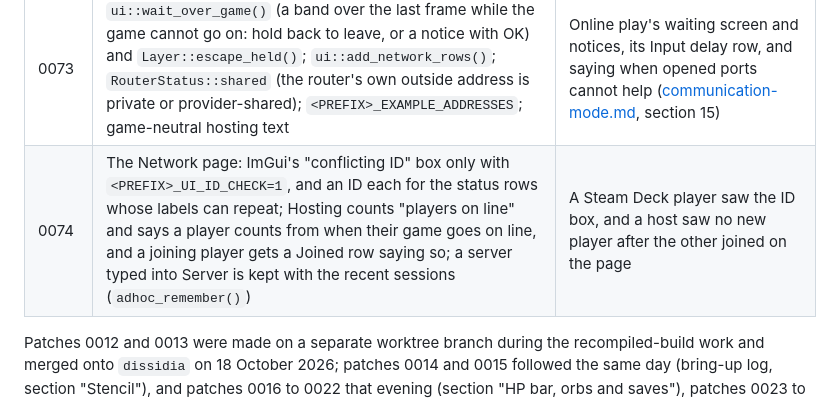
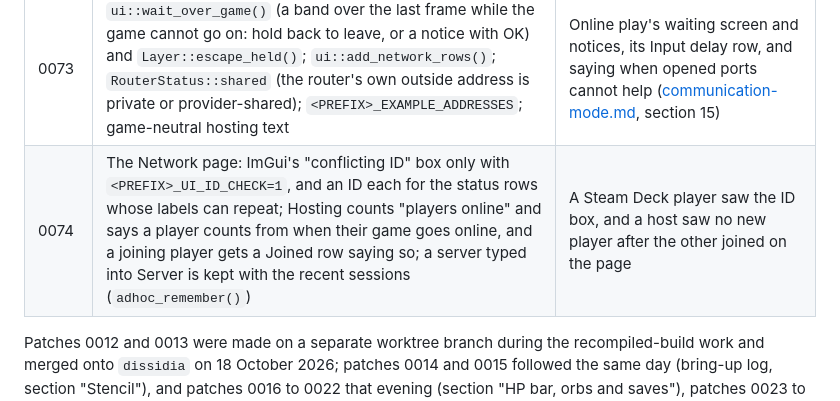
Before and after one commit to VCKing101/Dissidia012-pc, a Markdown page: port/README.md, the part around the change. GitHub-like rendering.

```diff
--- a/port/README.md
+++ b/port/README.md
@@ -257,7 +257,7 @@ fresh clone of `33800c4`, apply them with `git checkout -b dissidia 33800c4` and
 | 0071 | Hosting a session asks the router to forward its ports (`host/adhoc/port_mapping.cpp`): NAT-PMP, then UPnP (SSDP, `AddPortMapping`); an hour's lease renewed at half time and given back on stop; `adhoc_host_forward_also()` for a game's own ports; the Network page shows the internet address with a copy button; `network.router_ports` turns it off | Players on the internet join a hosted session without port forwarding by hand; the port adds its battle link's UDP port ([communication-mode.md](../docs/port/communication-mode.md), section 14) |
 | 0072 | `<PREFIX>_HOST_SESSION=1` hosts a session as the game starts | Tests of a hosting copy with nobody at it (section 14) |
 | 0073 | `ui::wait_over_game()` (a band over the last frame while the game cannot go on: hold back to leave, or a notice with OK) and `Layer::escape_held()`; `ui::add_network_rows()`; `RouterStatus::shared` (the router's own outside address is private or provider-shared); `<PREFIX>_EXAMPLE_ADDRESSES`; game-neutral hosting text | Online play's waiting screen and notices, its Input delay row, and saying when opened ports cannot help ([communication-mode.md](../docs/port/communication-mode.md), section 15) |
-| 0074 | The Network page: ImGui's "conflicting ID" box only with `<PREFIX>_UI_ID_CHECK=1`, and an ID each for the status rows whose labels can repeat; Hosting counts "players on line" and says a player counts from when their game goes on line, and a joining player gets a Joined row saying so; a server typed into Server is kept with the recent sessions (`adhoc_remember()`) | A Steam Deck player saw the ID box, and a host saw no new player after the other joined on the page |
+| 0074 | The Network page: ImGui's "conflicting ID" box only with `<PREFIX>_UI_ID_CHECK=1`, and an ID each for the status rows whose labels can repeat; Hosting counts "players online" and says a player counts from when their game goes online, and a joining player gets a Joined row saying so; a server typed into Server is kept with the recent sessions (`adhoc_remember()`) | A Steam Deck player saw the ID box, and a host saw no new player after the other joined on the page |
 
 Patches 0012 and 0013 were made on a separate worktree branch during the recompiled-build work and merged onto
 `dissidia` on 18 October 2026; patches 0014 and 0015 followed the same day (bring-up log, section "Stencil"), and
```
Also changed, not shown: docs/port/communication-mode.md (+3 -4 lines), docs/port/play-online.md (+8 -11 lines), docs/images/online-host-start.png, docs/images/online-hosting.png, docs/images/online-joined.png, docs/images/online-network-page.png, 2 other files.
